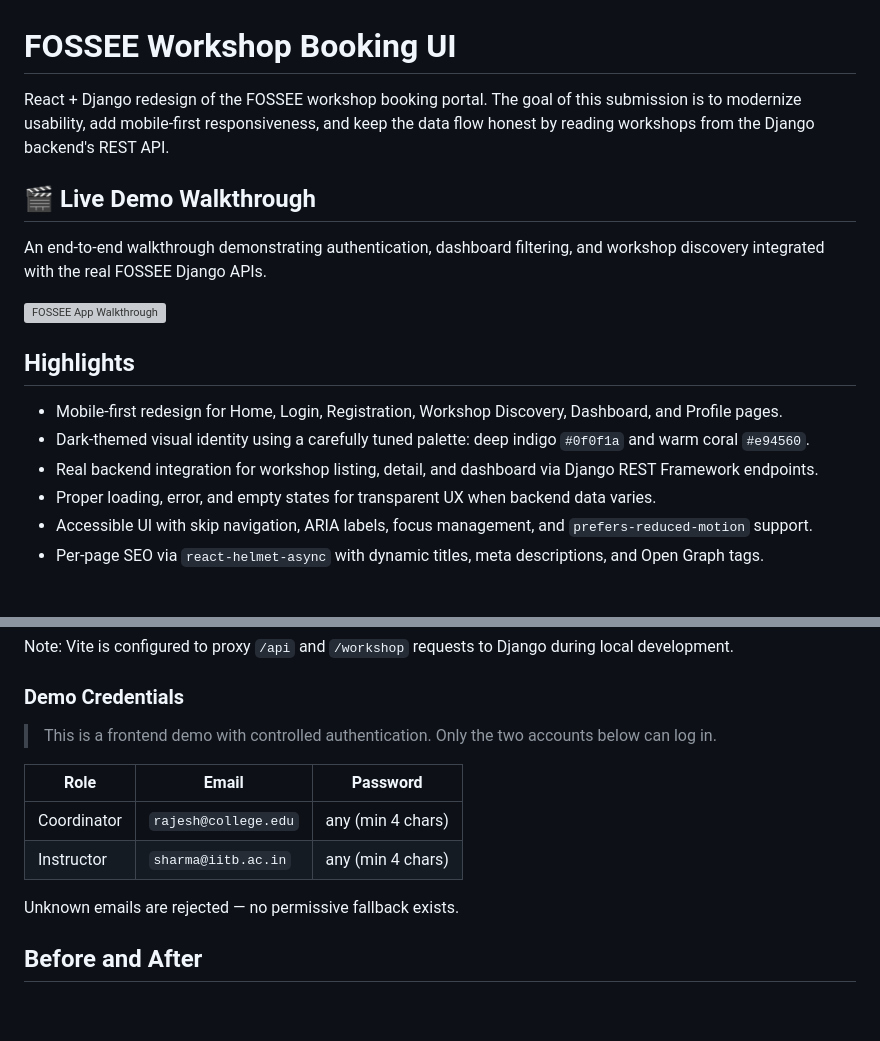
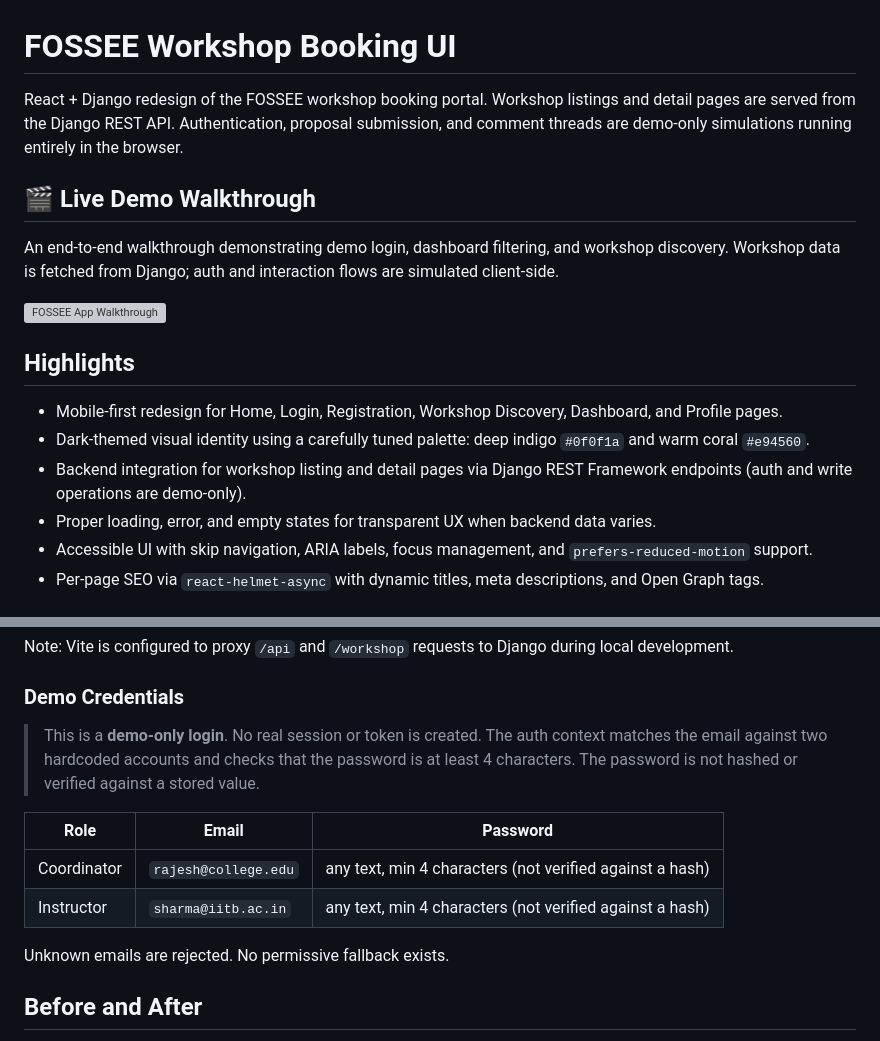
Before and after one commit to hardik0903/Hardik_Internship, a Markdown page: README.md, 2 parts joined by grey strips. GitHub-like rendering; blank space fills up the shorter version; grey boxes are pictures that could not be loaded.

Commit message:
docs: tone down backend integration claims to match hybrid demo/API reality

```diff
--- a/README.md
+++ b/README.md
@@ -1,10 +1,10 @@
 # FOSSEE Workshop Booking UI
 
-React + Django redesign of the FOSSEE workshop booking portal. The goal of this submission is to modernize usability, add mobile-first responsiveness, and keep the data flow honest by reading workshops from the Django backend's REST API.
+React + Django redesign of the FOSSEE workshop booking portal. Workshop listings and detail pages are served from the Django REST API. Authentication, proposal submission, and comment threads are demo-only simulations running entirely in the browser.
 
 ## 🎬 Live Demo Walkthrough
 
-An end-to-end walkthrough demonstrating authentication, dashboard filtering, and workshop discovery integrated with the real FOSSEE Django APIs.
+An end-to-end walkthrough demonstrating demo login, dashboard filtering, and workshop discovery. Workshop data is fetched from Django; auth and interaction flows are simulated client-side.
 
 ![FOSSEE App Walkthrough](screenshots/demo/fossee_demo_v2.webp)
 
@@ -12,7 +12,7 @@ An end-to-end walkthrough demonstrating authentication, dashboard filtering, and
 
 - Mobile-first redesign for Home, Login, Registration, Workshop Discovery, Dashboard, and Profile pages.
 - Dark-themed visual identity using a carefully tuned palette: deep indigo `#0f0f1a` and warm coral `#e94560`.
-- Real backend integration for workshop listing, detail, and dashboard via Django REST Framework endpoints.
+- Backend integration for workshop listing and detail pages via Django REST Framework endpoints (auth and write operations are demo-only).
 - Proper loading, error, and empty states for transparent UX when backend data varies.
 - Accessible UI with skip navigation, ARIA labels, focus management, and `prefers-reduced-motion` support.
 - Per-page SEO via `react-helmet-async` with dynamic titles, meta descriptions, and Open Graph tags.
@@ -59,14 +59,14 @@ Note: Vite is configured to proxy `/api` and `/workshop` requests to Django duri
 
 ### Demo Credentials
 
-> This is a frontend demo with controlled authentication. Only the two accounts below can log in.
+> This is a **demo-only login**. No real session or token is created. The auth context matches the email against two hardcoded accounts and checks that the password is at least 4 characters. The password is not hashed or verified against a stored value.
 
 | Role | Email | Password |
 |------|-------|----------|
-| Coordinator | `rajesh@college.edu` | any (min 4 chars) |
-| Instructor | `sharma@iitb.ac.in` | any (min 4 chars) |
+| Coordinator | `rajesh@college.edu` | any text, min 4 characters (not verified against a hash) |
+| Instructor | `sharma@iitb.ac.in` | any text, min 4 characters (not verified against a hash) |
 
-Unknown emails are rejected — no permissive fallback exists.
+Unknown emails are rejected. No permissive fallback exists.
 
 ## Before and After
 
```
